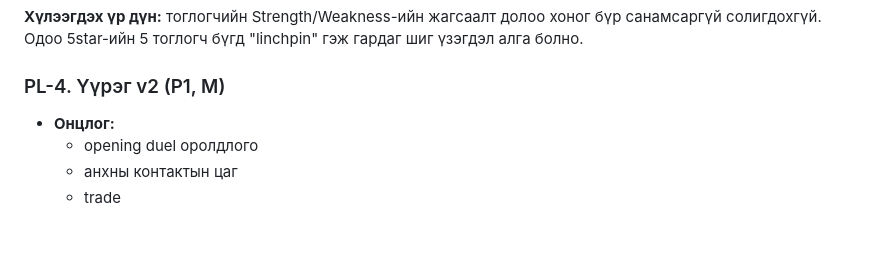
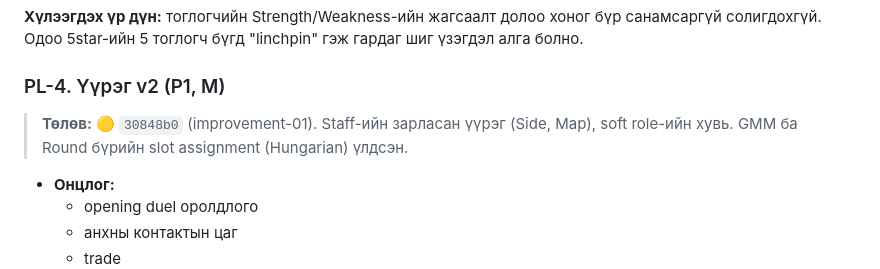
Before and after one commit to GansukhB/cs-analyze, a Markdown page: docs/plans/04-player-analytics.md, the part around the change. Drawn GitHub-style; blank space fills up the shorter version.

```diff
--- a/docs/plans/04-player-analytics.md
+++ b/docs/plans/04-player-analytics.md
@@ -91,6 +91,8 @@ Coach-ийн хоёр асуултад тоо, жишиг, нотолгоото
 
 ### PL-4. Үүрэг v2 (P1, M)
 
+> **Төлөв:** 🟡 `30848b0` (improvement-01). Staff-ийн зарласан үүрэг (Side, Map), soft role-ийн хувь. GMM ба Round бүрийн slot assignment (Hungarian) үлдсэн.
+
 - **Онцлог:**
   - opening duel оролдлого
   - анхны контактын цаг
```
Also changed, not shown: docs/plans/10-assistant.md (+4 -0 lines).
